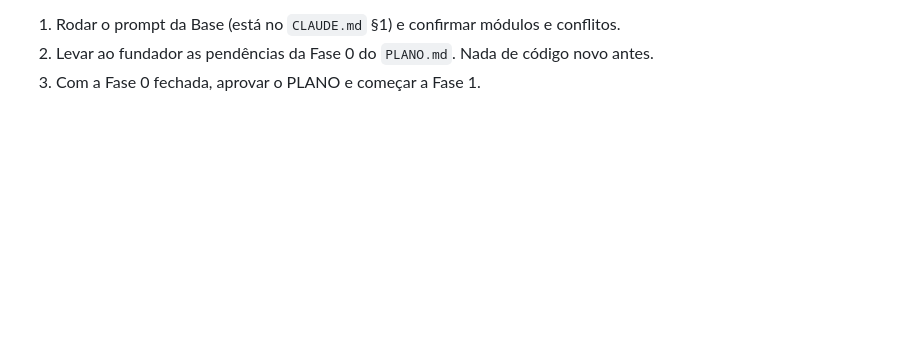
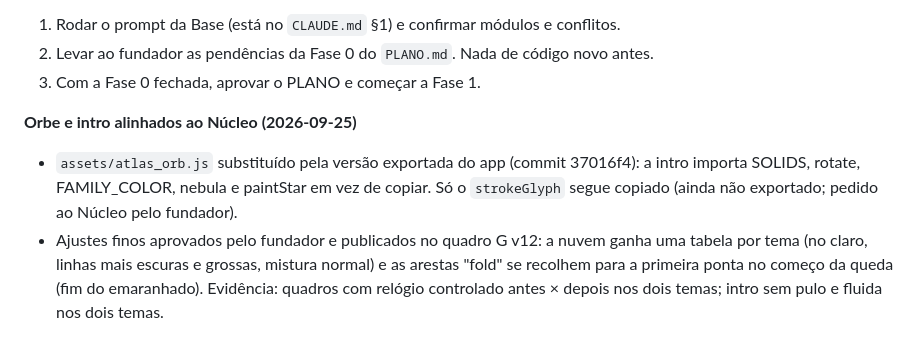
Before and after one commit to Nizity/Nizity, a Markdown page: docs/DIARIO.md, the part around the change. Rendered like a GitHub page; blank space fills up the shorter version.

Commit message:
Diário: orbe do app e ajustes finos da intro
Co-Authored-By: Claude Opus 5.5 <noreply@anthropic.com>
Claude-Session: https://claude.ai/code/session_01XoF4zYaMrWLep7WzruRzCr

```diff
--- a/docs/DIARIO.md
+++ b/docs/DIARIO.md
@@ -117,3 +117,7 @@
 1. Rodar o prompt da Base (está no `CLAUDE.md` §1) e confirmar módulos e conflitos.
 2. Levar ao fundador as pendências da Fase 0 do `PLANO.md`. Nada de código novo antes.
 3. Com a Fase 0 fechada, aprovar o PLANO e começar a Fase 1.
+
+**Orbe e intro alinhados ao Núcleo (2026-09-25)**
+- `assets/atlas_orb.js` substituído pela versão exportada do app (commit 37016f4): a intro importa SOLIDS, rotate, FAMILY_COLOR, nebula e paintStar em vez de copiar. Só o `strokeGlyph` segue copiado (ainda não exportado; pedido ao Núcleo pelo fundador).
+- Ajustes finos aprovados pelo fundador e publicados no quadro G v12: a nuvem ganha uma tabela por tema (no claro, linhas mais escuras e grossas, mistura normal) e as arestas "fold" se recolhem para a primeira ponta no começo da queda (fim do emaranhado). Evidência: quadros com relógio controlado antes × depois nos dois temas; intro sem pulo e fluida nos dois temas.
```
